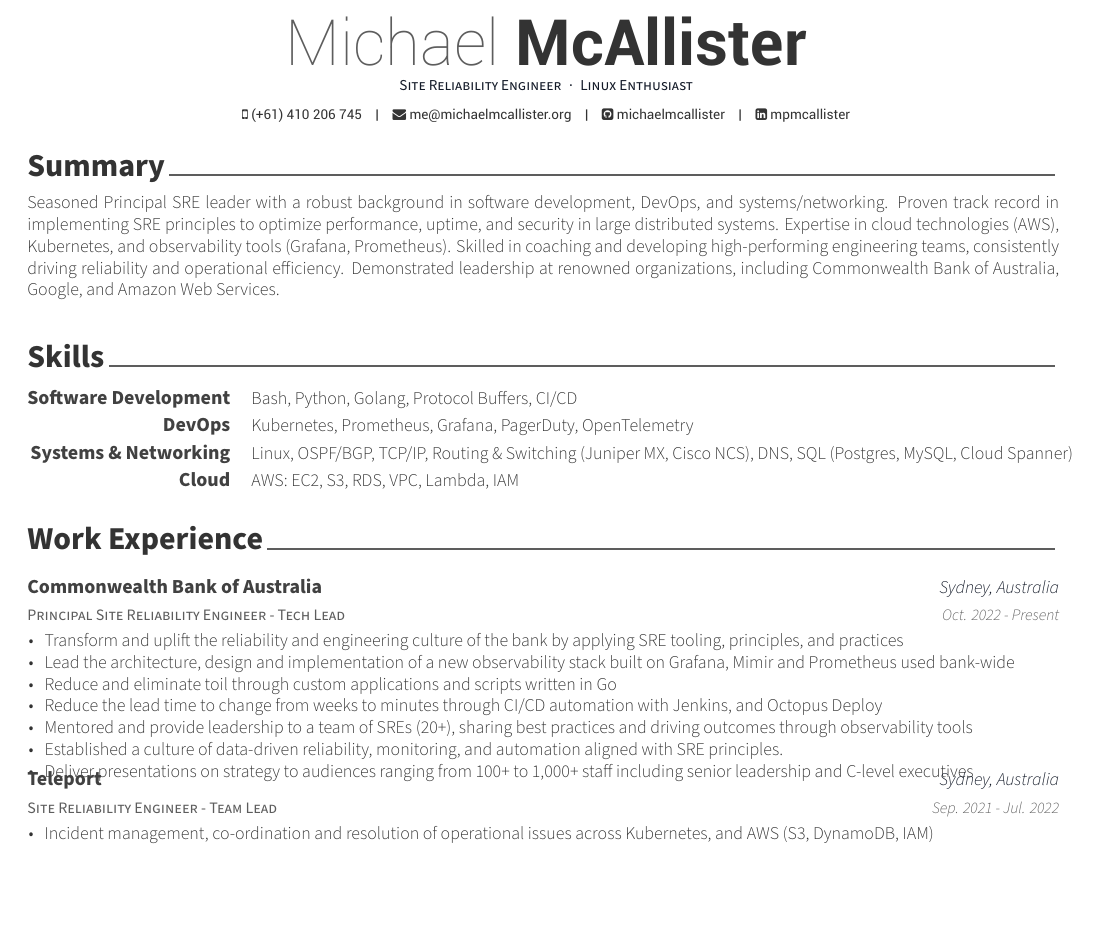
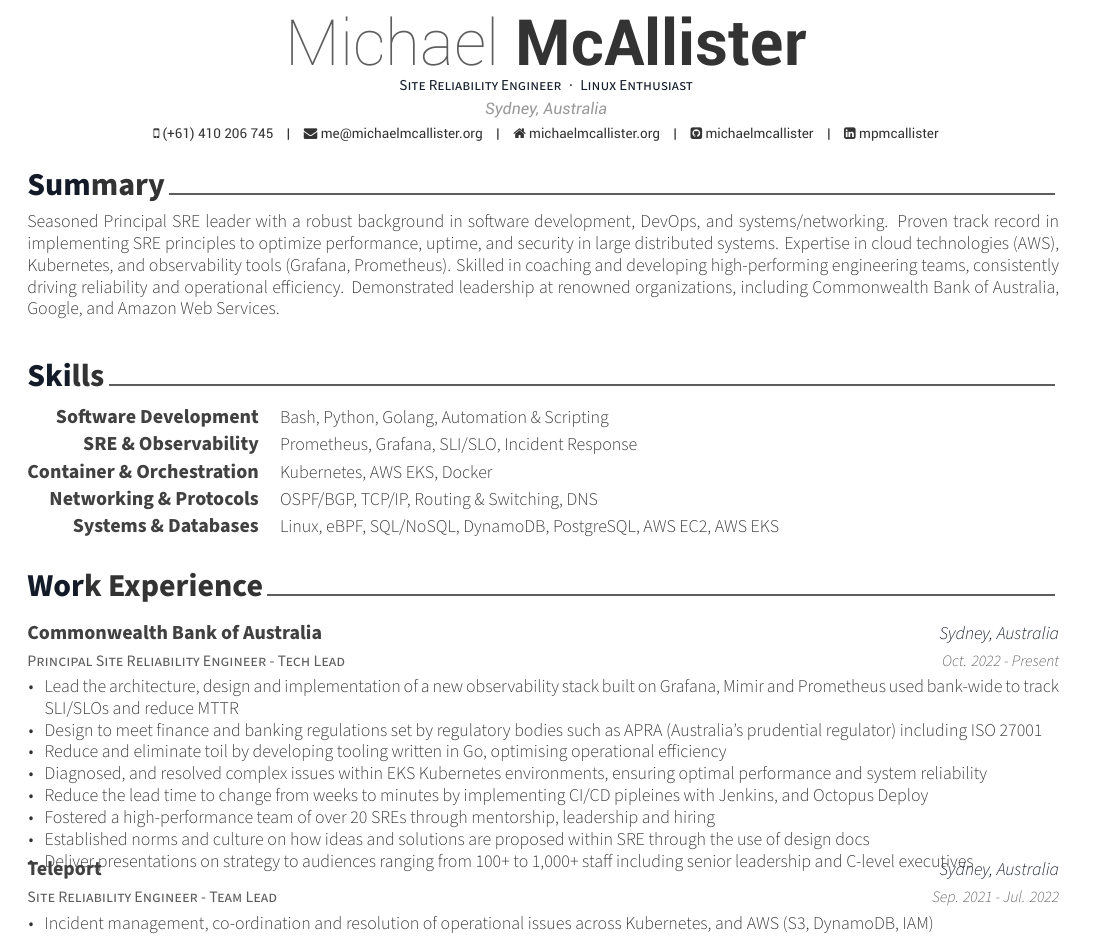
Before and after one commit to michaelmcallister/CV, a LaTeX CV (resume/resume.tex, which reads resume/experience.tex, resume/skills.tex): part of page 1 of 2, cut so that both start at the same text, the shorter picture padded with empty space. Compiled offline with XeLaTeX.

Commit message:
Refresh Skills to accurately reflect what I've been working on

```diff
--- a/resume/experience.tex
+++ b/resume/experience.tex
@@ -16,12 +16,13 @@
     {Oct. 2022 - Present} % Date(s)
     {
       \begin{cvitems} % Description(s) of tasks/responsibilities
-      \item {Transform and uplift the reliability and engineering culture of the bank by applying SRE tooling, principles, and practices}
-      \item {Lead the architecture, design and implementation of a new observability stack built on Grafana, Mimir and Prometheus used bank-wide}
-      \item {Reduce and eliminate toil through custom applications and scripts written in Go}
-      \item {Reduce the lead time to change from weeks to minutes through CI/CD automation with Jenkins, and Octopus Deploy}
-      \item {Mentored and provide leadership to a team of SREs (20+), sharing best practices and driving outcomes through observability tools}
-      \item {Established a culture of data-driven reliability, monitoring, and automation aligned with SRE principles.}
+      \item {Lead the architecture, design and implementation of a new observability stack built on Grafana, Mimir and Prometheus used bank-wide to track SLI/SLOs and reduce MTTR}
+      \item {Design to meet finance and banking regulations set by regulatory bodies such as APRA (Australia's prudential regulator) including ISO 27001}
+      \item {Reduce and eliminate toil by developing tooling written in Go, optimising operational efficiency}
+      \item {Diagnosed, and resolved complex issues within EKS Kubernetes environments, ensuring optimal performance and system reliability}
+      \item {Reduce the lead time to change from weeks to minutes by implementing CI/CD pipleines with Jenkins, and Octopus Deploy}
+      \item {Fostered a high-performance team of over 20 SREs through mentorship, leadership and hiring}
+      \item {Established norms and culture on how ideas and solutions are proposed within SRE through the use of design docs}
       \item {Deliver presentations on strategy to audiences ranging from 100+ to 1,000+ staff including senior leadership and C-level executives}
       \end{cvitems}
     }
--- a/resume/resume.tex
+++ b/resume/resume.tex
@@ -41,7 +41,7 @@
 % \definecolor{lighttext}{HTML}{999999}
 
 % Set false if you don't want to highlight section with awesome color
-\setbool{acvSectionColorHighlight}{false}
+\setbool{acvSectionColorHighlight}{true}
 
 % If you would like to change the social information separator from a pipe (|) to something else
 \renewcommand{\acvHeaderSocialSep}{\quad\textbar\quad}
@@ -55,11 +55,12 @@
 % \photo[rectangle,edge,right]{./examples/profile}
 \name{Michael}{McAllister}
 \position{Site Reliability Engineer{\enskip\cdotp\enskip}Linux Enthusiast}
+\address{Sydney, Australia}
 %\address{246-1002, Gwangmyeongmayrouge Apt. 86, Cheongna lime-ro, Seo-gu, Incheon-si, 404-180, Rep. of KOREA}
 
 \mobile{(+61) 410 206 745}
 \email{me@michaelmcallister.org}
-%\homepage{michaelmcallister.org}
+\homepage{michaelmcallister.org}
 \github{michaelmcallister}
 \linkedin{mpmcallister}
 % \gitlab{gitlab-id}
--- a/resume/skills.tex
+++ b/resume/skills.tex
@@ -12,24 +12,28 @@
 %---------------------------------------------------------
   \cvskill
     {Software Development} % Category
-    {Bash, Python, Golang, Protocol Buffers, CI/CD} % Skills
+    {Bash, Python, Golang, Automation \& Scripting} % Skills
 
 %---------------------------------------------------------
   \cvskill
-    {DevOps} % Category
-    {Kubernetes, Prometheus, Grafana, PagerDuty, OpenTelemetry} % Skills
+    {SRE \& Observability} % Category
+    {Prometheus, Grafana, SLI/SLO, Incident Response} % Skills
+
+ \cvskill
+    {Container \& Orchestration} % Category
+    {Kubernetes, AWS EKS, Docker} % Skills
 
 %---------------------------------------------------------
   \cvskill
-    {Systems \& Networking} % Category
-    {Linux, OSPF/BGP, TCP/IP, Routing \& Switching (Juniper MX, Cisco NCS), DNS, SQL (Postgres, MySQL, Cloud Spanner)} % Skills
+    {Networking \& Protocols} % Category
+    {OSPF/BGP, TCP/IP, Routing \& Switching, DNS} % Skills
 
 %---------------------------------------------------------
 
 %---------------------------------------------------------
   \cvskill
-    {Cloud} % Category
-    {AWS: EC2, S3, RDS, VPC, Lambda, IAM} % Skills
+    {Systems \& Databases} % Category
+    {Linux, eBPF, SQL/NoSQL, DynamoDB, PostgreSQL, AWS EC2, AWS EKS} % Skills
 
 %---------------------------------------------------------
 \end{cvskills}
```
